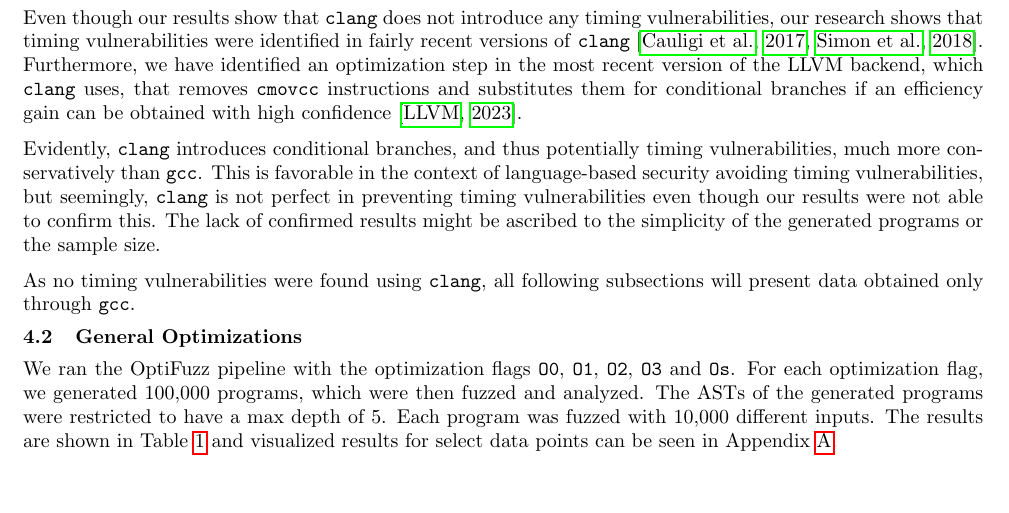
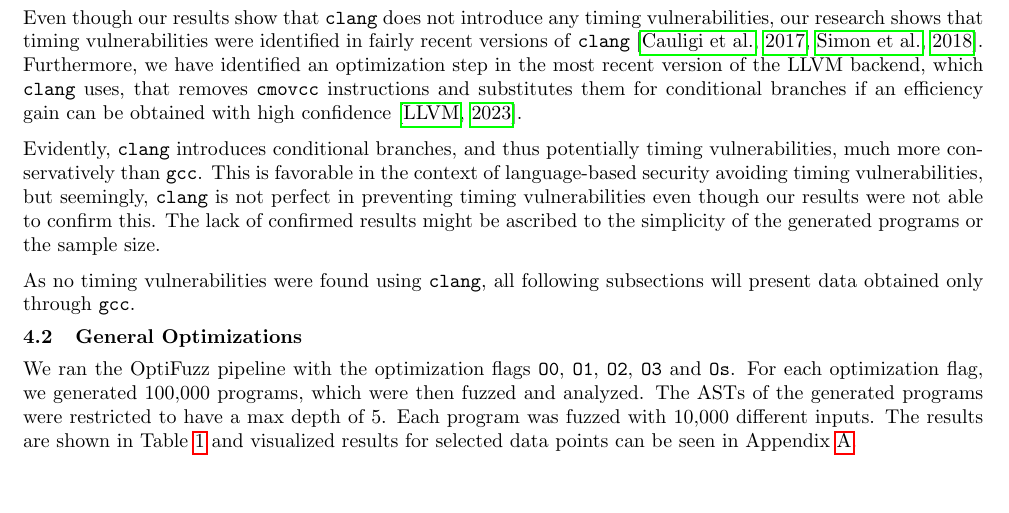
Before and after one commit to anbclausen/optifuzz, a LaTeX document (paper/master.tex, which reads paper/chapters/results.tex): part of page 5 of 10, cut so that both start at the same text. Compiled offline with pdfLaTeX.

Commit message:
Update paper/chapters/results.tex
Co-authored-by: Johan Degn <54548365+johandegn@users.noreply.github.com>

```diff
--- a/paper/chapters/results.tex
+++ b/paper/chapters/results.tex
@@ -33,7 +33,7 @@
 For each optimization flag, we generated 100,000 programs, which were then fuzzed and analyzed.
 The ASTs of the generated programs were restricted to have a max depth of 5.
 Each program was fuzzed with 10,000 different inputs.
-The results are shown in Table \ref{tab:general-optimizations} and visualized results for select data points can be seen in Appendix \ref{appendix:general-optimizations-results}.
+The results are shown in Table \ref{tab:general-optimizations} and visualized results for selected data points can be seen in Appendix \ref{appendix:general-optimizations-results}.
 
 \begin{table}[H]
   \centering
```
